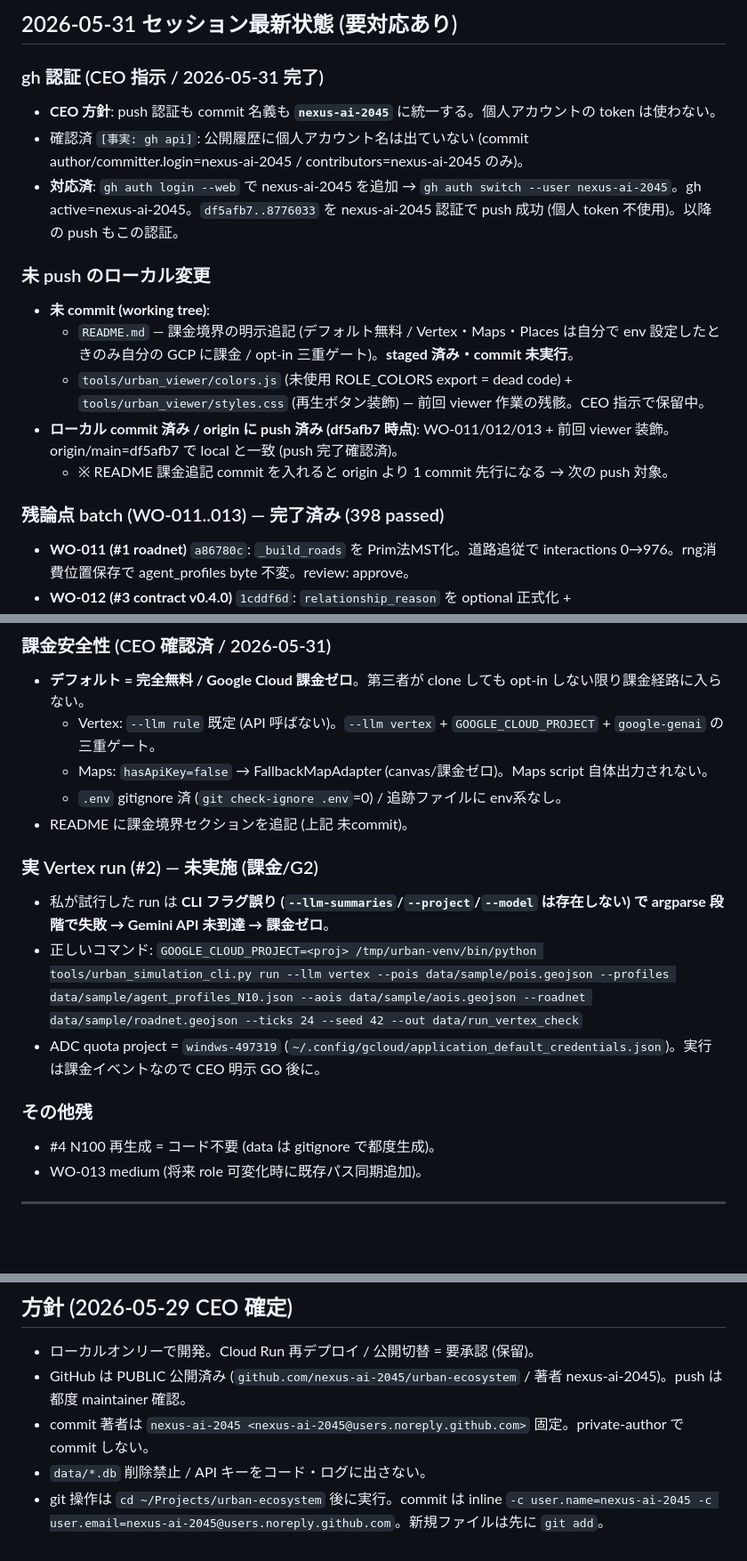
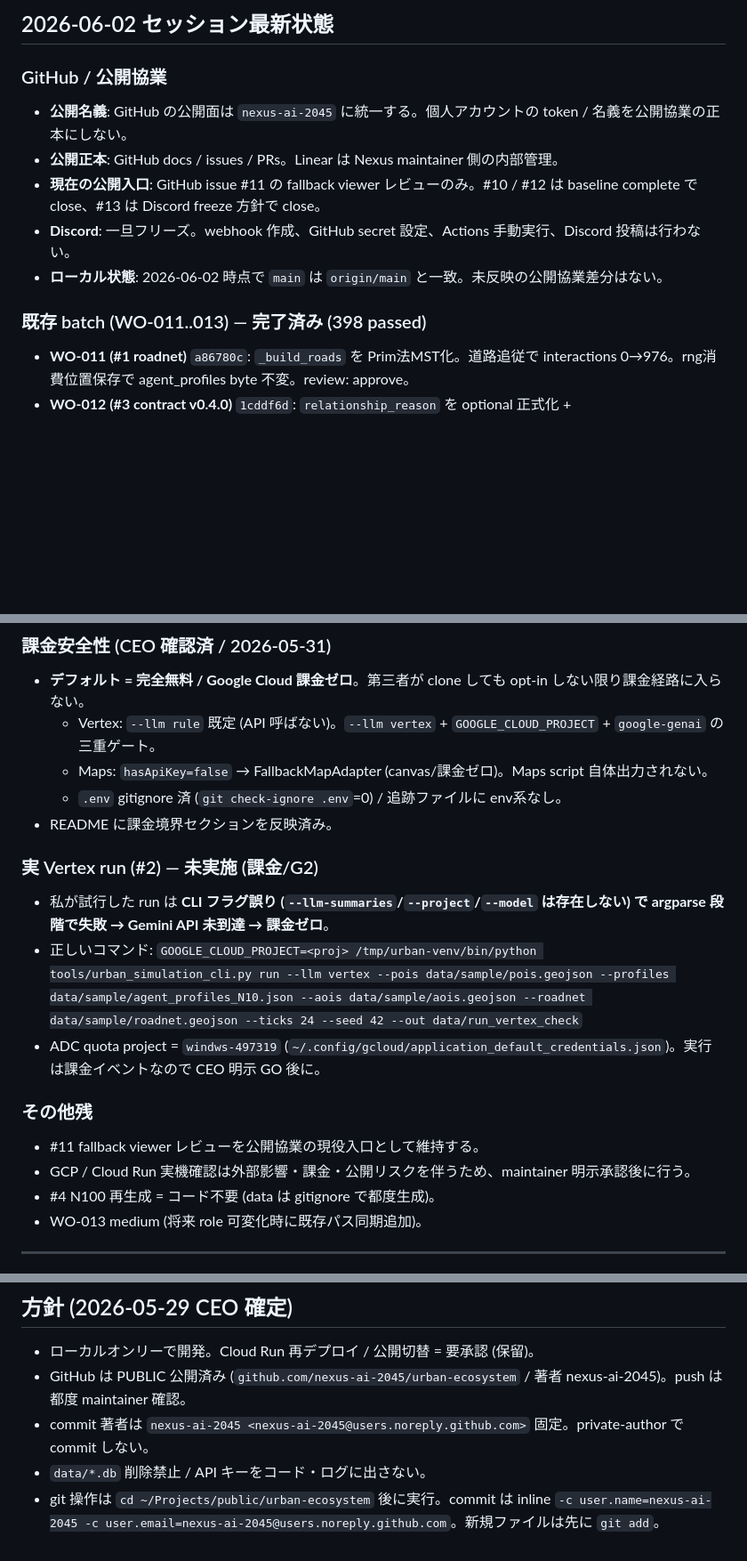
Before and after one commit to nexus-ai-2045/urban-ecosystem, a Markdown page: docs/NEXT-SESSION.md, 3 parts joined by grey strips. Shown at 89% size. Drawn GitHub-style; blank space fills up the shorter version.

Commit message:
Refresh current collaboration state docs

```diff
--- a/docs/NEXT-SESSION.md
+++ b/docs/NEXT-SESSION.md
@@ -4,19 +4,15 @@ updated: 2026-05-31
 
-## 2026-05-31 セッション最新状態 (要対応あり)
+## 2026-06-02 セッション最新状態
 
-### gh 認証 (CEO 指示 / 2026-05-31 完了)
-- **CEO 方針**: push 認証も commit 名義も **`nexus-ai-2045`** に統一する。個人アカウントの token は使わない。
-- 確認済 `[事実: gh api]`: 公開履歴に個人アカウント名は出ていない (commit author/committer.login=nexus-ai-2045 / contributors=nexus-ai-2045 のみ)。
-- **対応済**: `gh auth login --web` で nexus-ai-2045 を追加 → `gh auth switch --user nexus-ai-2045`。gh active=nexus-ai-2045。`df5afb7..8776033` を nexus-ai-2045 認証で push 成功 (個人 token 不使用)。以降の push もこの認証。
+### GitHub / 公開協業
 
-### 未 push のローカル変更
-- **未 commit (working tree)**:
-  - `README.md` — 課金境界の明示追記 (デフォルト無料 / Vertex・Maps・Places は自分で env 設定したときのみ自分の GCP に課金 / opt-in 三重ゲート)。**staged 済み・commit 未実行**。
-  - `tools/urban_viewer/colors.js` (未使用 ROLE_COLORS export = dead code) + `tools/urban_viewer/styles.css` (再生ボタン装飾) — 前回 viewer 作業の残骸。CEO 指示で保留中。
-- **ローカル commit 済み / origin に push 済み (df5afb7 時点)**: WO-011/012/013 + 前回 viewer 装飾。origin/main=df5afb7 で local と一致 (push 完了確認済)。
-  - ※ README 課金追記 commit を入れると origin より 1 commit 先行になる → 次の push 対象。
+- **公開名義**: GitHub の公開面は `nexus-ai-2045` に統一する。個人アカウントの token / 名義を公開協業の正本にしない。
+- **公開正本**: GitHub docs / issues / PRs。Linear は Nexus maintainer 側の内部管理。
+- **現在の公開入口**: GitHub issue #11 の fallback viewer レビューのみ。#10 / #12 は baseline complete で close、#13 は Discord freeze 方針で close。
+- **Discord**: 一旦フリーズ。webhook 作成、GitHub secret 設定、Actions 手動実行、Discord 投稿は行わない。
+- **ローカル状態**: 2026-06-02 時点で `main` は `origin/main` と一致。未反映の公開協業差分はない。
 
-### 残論点 batch (WO-011..013) — 完了済み (398 passed)
+### 既存 batch (WO-011..013) — 完了済み (398 passed)
 - **WO-011 (#1 roadnet)** `a86780c`: `_build_roads` を Prim法MST化。道路追従で interactions 0→976。rng消費位置保存で agent_profiles byte 不変。review: approve。
 - **WO-012 (#3 contract v0.4.0)** `1cddf6d`: `relationship_reason` を optional 正式化 + `enable_summaries=False` 空文字バグを `if reason:` ガードで根本修正 + 回帰テスト。
 - **WO-013 (#5 highlight)** `16758fe`: highlight解除で role別色復元。review: approve。既知 park-LOW: 既存マーカー更新パスは role色再保存しない (role不変前提で実害なし)。
@@ -26,7 +22,7 @@ updated: 2026-05-31
   - Vertex: `--llm rule` 既定 (API 呼ばない)。`--llm vertex` + `GOOGLE_CLOUD_PROJECT` + `google-genai` の三重ゲート。
   - Maps: `hasApiKey=false` → FallbackMapAdapter (canvas/課金ゼロ)。Maps script 自体出力されない。
   - `.env` gitignore 済 (`git check-ignore .env`=0) / 追跡ファイルに env系なし。
-- README に課金境界セクションを追記 (上記 未commit)。
+- README に課金境界セクションを反映済み。
 
 ### 実 Vertex run (#2) — 未実施 (課金/G2)
 - 私が試行した run は **CLI フラグ誤り (`--llm-summaries`/`--project`/`--model` は存在しない) で argparse 段階で失敗 → Gemini API 未到達 → 課金ゼロ**。
@@ -34,6 +30,8 @@ updated: 2026-05-31
 - ADC quota project = `windws-497319` (`~/.config/gcloud/application_default_credentials.json`)。実行は課金イベントなので CEO 明示 GO 後に。
 
 ### その他残
+- #11 fallback viewer レビューを公開協業の現役入口として維持する。
+- GCP / Cloud Run 実機確認は外部影響・課金・公開リスクを伴うため、maintainer 明示承認後に行う。
 - #4 N100 再生成 = コード不要 (data は gitignore で都度生成)。
 - WO-013 medium (将来 role 可変化時に既存パス同期追加)。
 
@@ -46,4 +44,4 @@ updated: 2026-05-31
 - GitHub は PUBLIC 公開済み (`github.com/nexus-ai-2045/urban-ecosystem` / 著者 nexus-ai-2045)。push は都度 maintainer 確認。
 - commit 著者は `nexus-ai-2045 <nexus-ai-2045@users.noreply.github.com>` 固定。private-author で commit しない。
 - `data/*.db` 削除禁止 / API キーをコード・ログに出さない。
-- git 操作は `cd ~/Projects/urban-ecosystem` 後に実行。commit は inline `-c user.name=nexus-ai-2045 -c user.email=nexus-ai-2045@users.noreply.github.com`。新規ファイルは先に `git add`。
+- git 操作は `cd ~/Projects/public/urban-ecosystem` 後に実行。commit は inline `-c user.name=nexus-ai-2045 -c user.email=nexus-ai-2045@users.noreply.github.com`。新規ファイルは先に `git add`。
```
Also changed, not shown: other parts of docs/NEXT-SESSION.md (+1 -1 lines).
